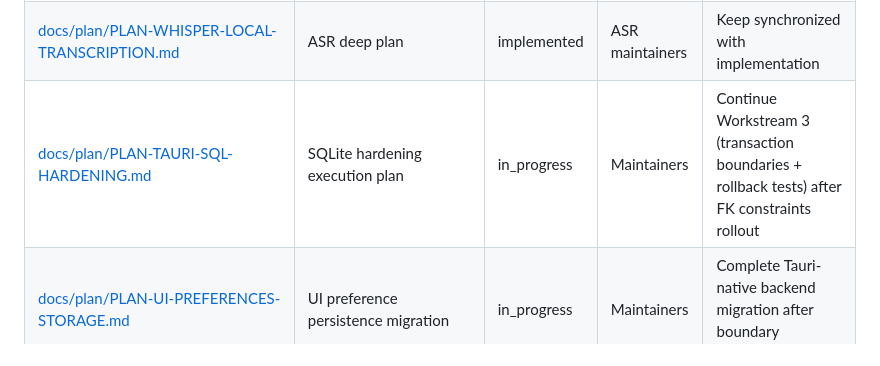
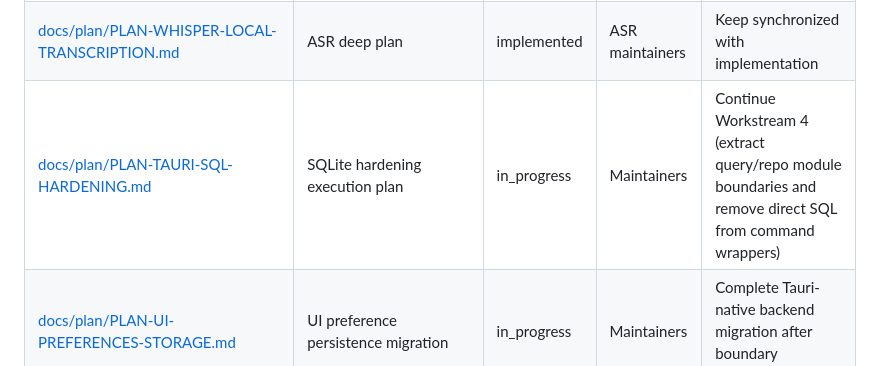
Before and after one commit to esandorfi/lepupitre, a Markdown page: docs/STATUS.md, the part around the change. Drawn GitHub-style.

```diff
--- a/docs/STATUS.md
+++ b/docs/STATUS.md
@@ -22,7 +22,7 @@ This file tracks what is canonical, proposal-only, and archived.
 | [docs/DOCS_GOVERNANCE.md](DOCS_GOVERNANCE.md) | Lifecycle and anti-drift policy | accepted | Maintainers | Enforce in doc PRs |
 | [AGENTS.md](../AGENTS.md) | Agent-only behavior rules | accepted | Maintainers | Keep aligned with governance docs |
 | [docs/plan/PLAN-WHISPER-LOCAL-TRANSCRIPTION.md](plan/PLAN-WHISPER-LOCAL-TRANSCRIPTION.md) | ASR deep plan | implemented | ASR maintainers | Keep synchronized with implementation |
-| [docs/plan/PLAN-TAURI-SQL-HARDENING.md](plan/PLAN-TAURI-SQL-HARDENING.md) | SQLite hardening execution plan | in_progress | Maintainers | Continue Workstream 3 (transaction boundaries + rollback tests) after FK constraints rollout |
+| [docs/plan/PLAN-TAURI-SQL-HARDENING.md](plan/PLAN-TAURI-SQL-HARDENING.md) | SQLite hardening execution plan | in_progress | Maintainers | Continue Workstream 4 (extract query/repo module boundaries and remove direct SQL from command wrappers) |
 | [docs/plan/PLAN-UI-PREFERENCES-STORAGE.md](plan/PLAN-UI-PREFERENCES-STORAGE.md) | UI preference persistence migration | in_progress | Maintainers | Complete Tauri-native backend migration after boundary enforcement |
 | [docs/plan/PLAN-DOMAIN-CODE-ALIGNMENT.md](plan/PLAN-DOMAIN-CODE-ALIGNMENT.md) | Bounded-context code organization migration | in_progress | Maintainers | Keep new code in domain modules by default and tune guard-rail thresholds as code evolves |
 
```
Also changed, not shown: docs/architecture/overview.md (+17 -0 lines), docs/plan/PLAN-TAURI-SQL-HARDENING.md (+3 -1 lines).
